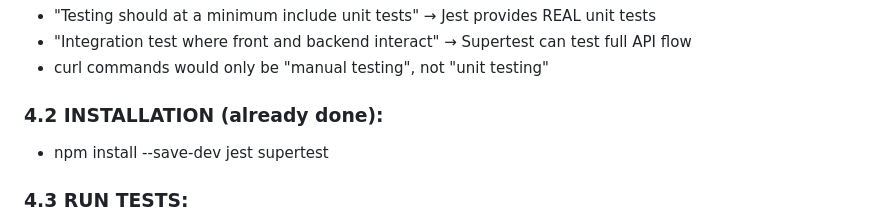
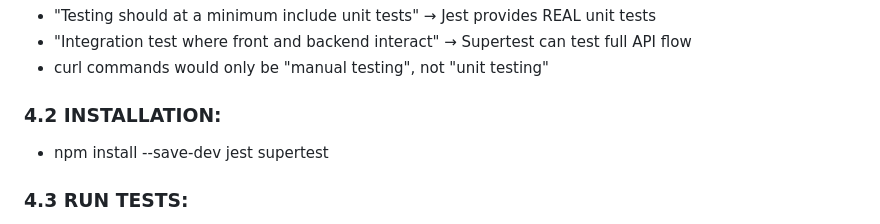
Before and after one commit to Heesun0514/Daycare-Digital-Logbook, a Markdown page: README.md, the part around the change. Rendered like a GitHub page.

Commit message:
fixed type

```diff
--- a/README.md
+++ b/README.md
@@ -355,7 +355,7 @@
   - curl commands would only be "manual testing", not "unit testing"
 
 
-  ### 4.2 INSTALLATION (already done):
+  ### 4.2 INSTALLATION:
 
   * npm install --save-dev jest supertest
 
```
